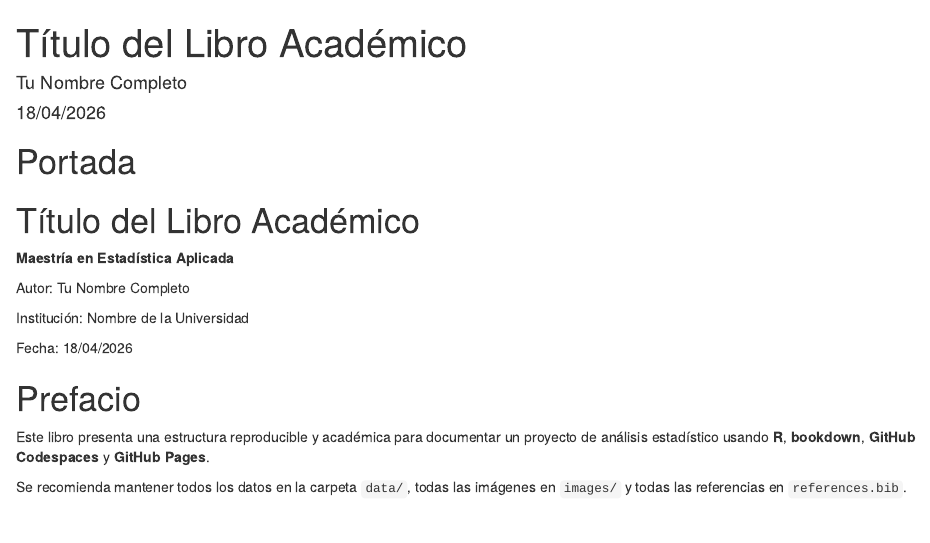
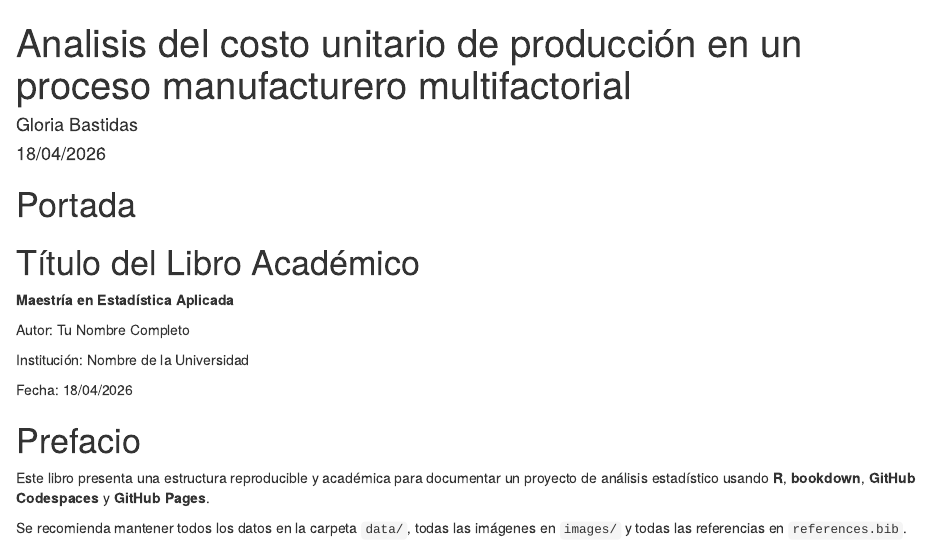
Before and after one commit to Globast/funcioncostos, an R Markdown document (index.Rmd): the page in a window 1100 px wide, from its top. Rendered offline with R 4.5, knitr and Pandoc, with nearby package versions; drawn as R Markdown's standard HTML page in place of the format the file asks for; column names are cleaned by a stand-in for the janitor package.

Commit message:
Compila libro bookdown

```diff
--- a/index.Rmd
+++ b/index.Rmd
@@ -1,6 +1,6 @@
 ---
-title: "Título del Libro Académico"
-author: "Tu Nombre Completo"
+title: "Analisis del costo unitario de producción en un proceso manufacturero multifactorial"
+author: "Gloria Bastidas"
 date: "`r format(Sys.Date(), '%d/%m/%Y')`"
 site: bookdown::bookdown_site
 documentclass: book
```
